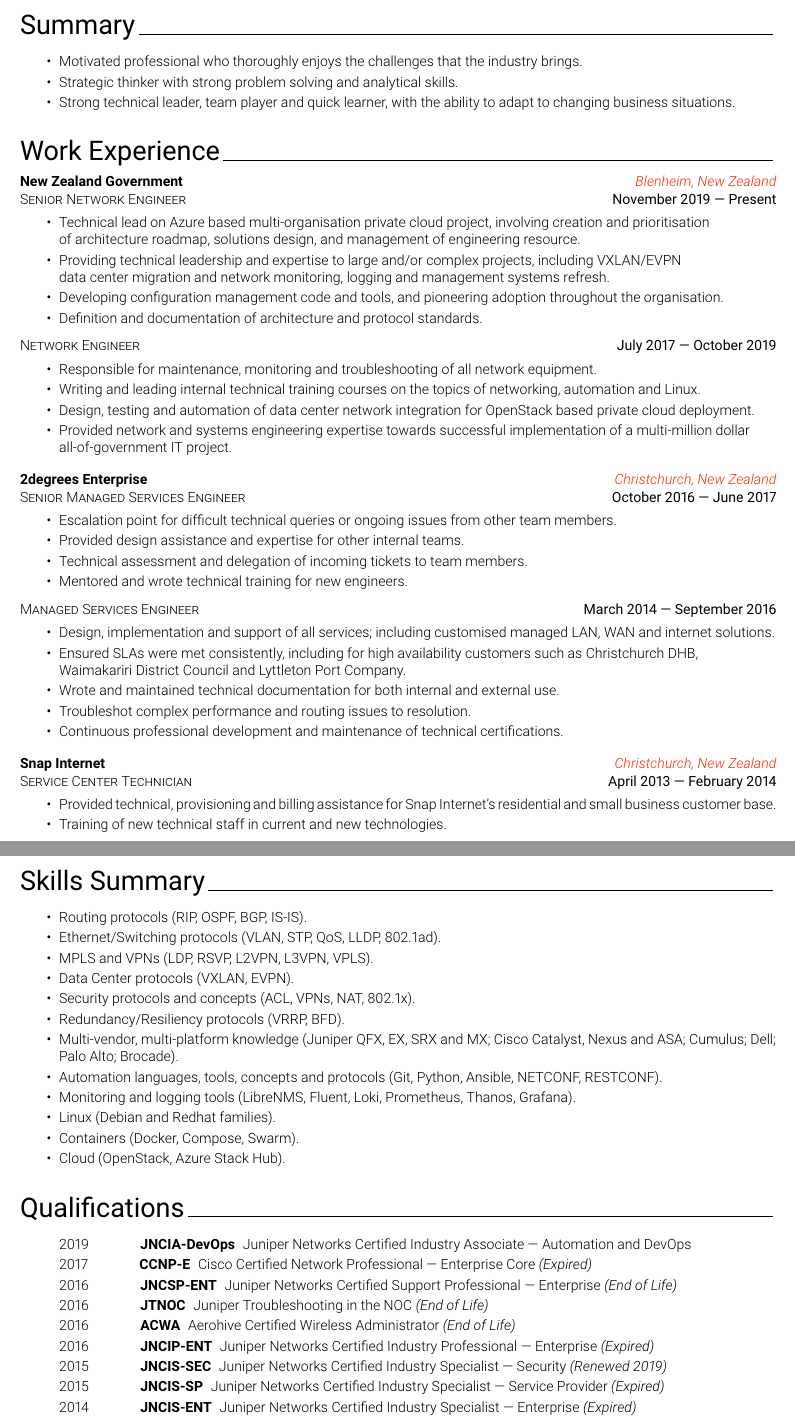
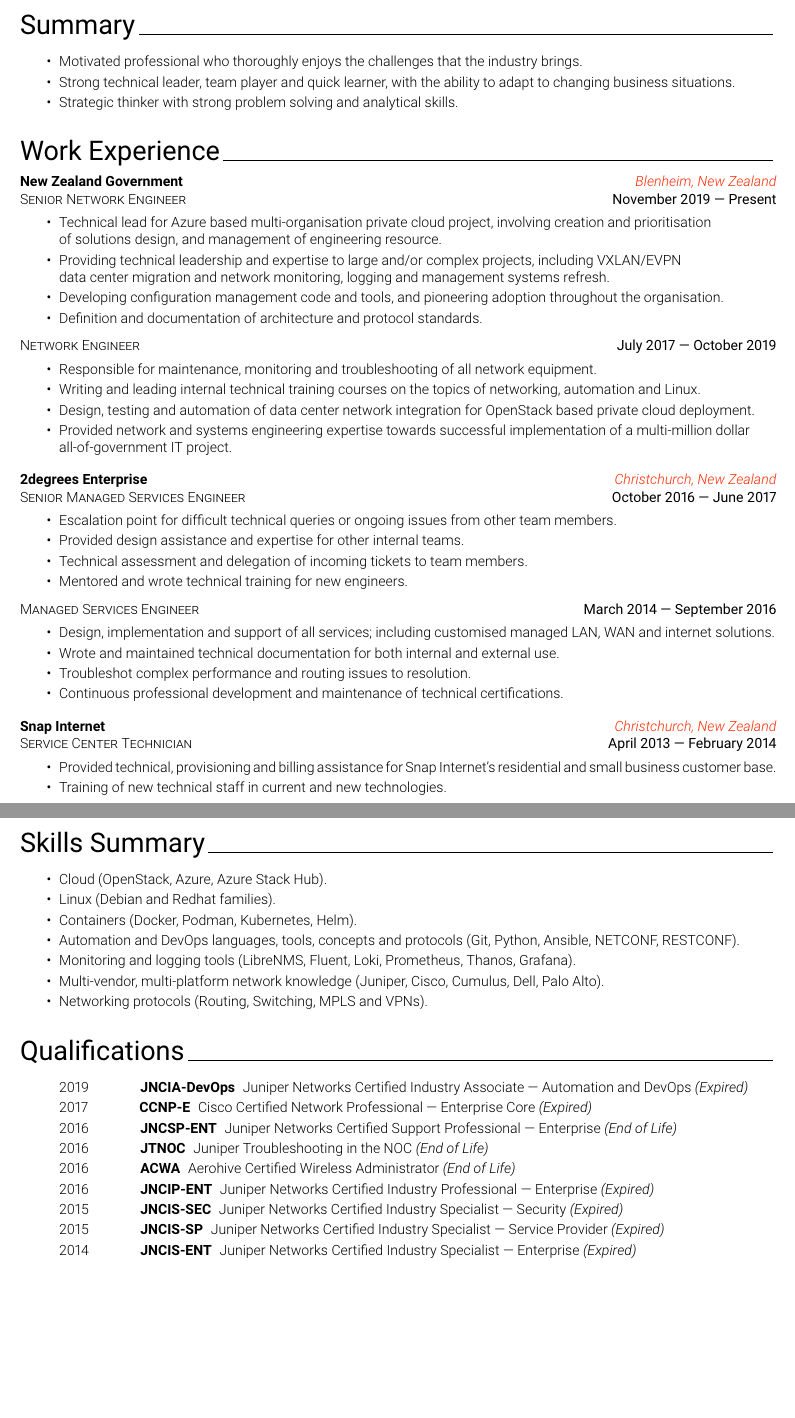
Before and after one commit to mwadman/CV, a LaTeX CV (MichaelWadman_CV.tex, which reads cv/2-Summary.tex, cv/3-Experience.tex, cv/4-Qualifications.tex): two parts of pages 1 and 2 of 2, joined at a grey line, cut so that both start at the same text, the shorter picture padded with empty space. Compiled offline with pdfLaTeX.

Commit message:
Reword and reformat of existing content

```diff
--- a/cv/2-Summary.tex
+++ b/cv/2-Summary.tex
@@ -1,6 +1,6 @@
 {\sectionstyle{Summary}}
 \bulletedlist{%
         \item Motivated professional who thoroughly enjoys the challenges that the industry brings.
+        \item Strong technical leader, team player and quick learner, with the ability to adapt to changing business situations.
         \item Strategic thinker with strong problem solving and analytical skills.
-        \item Strong technical leader, team player and quick learner, with the ability to adapt to changing business situations.
 }
--- a/cv/3-Experience.tex
+++ b/cv/3-Experience.tex
@@ -3,8 +3,8 @@
 \employerandlocation{New Zealand Government}{Blenheim, New Zealand}
 \positionanddates{Senior Network Engineer}{November 2019 --- Present}
 \bulletedlist{%
-        \item {Technical lead on Azure based multi-organisation private cloud project, involving creation and prioritisation
-              \\of architecture roadmap, solutions design, and management of engineering resource.}
+        \item {Technical lead for Azure based multi-organisation private cloud project, involving creation and prioritisation
+              \\of solutions design, and management of engineering resource.}
         \item {Providing technical leadership and expertise to large and/or complex projects, including VXLAN/EVPN
               \\data center migration and network monitoring, logging and management systems refresh.}
         \item {Developing configuration management code and tools, and pioneering adoption throughout the organisation.}
@@ -31,8 +31,6 @@
 \positionanddates{Managed Services Engineer}{March 2014 --- September 2016}
 \bulletedlist{%
         \item {Design, implementation and support of all services; including customised managed LAN, WAN and internet solutions.}
-        \item {Ensured SLAs were met consistently, including for high availability customers such as Christchurch DHB,
-               \\ Waimakariri District Council and Lyttleton Port Company.}
         \item {Wrote and maintained technical documentation for both internal and external use.}
         \item {Troubleshot complex performance and routing issues to resolution.}
         \item {Continuous professional development and maintenance of technical certifications.}
--- a/cv/4-Qualifications.tex
+++ b/cv/4-Qualifications.tex
@@ -1,14 +1,14 @@
 {\sectionstyle{Qualifications}}
 \nonbulletedlist{%
-        \item \yearacheivementdescription{2019}{JNCIA-DevOps}{Juniper Networks Certified Industry Associate --- Automation and DevOps}{}
+        \item \yearacheivementdescription{2019}{JNCIA-DevOps}{Juniper Networks Certified Industry Associate --- Automation and DevOps}{(Expired)}
         \item \yearacheivementdescription{2017}{CCNP-E}{Cisco Certified Network Professional --- Enterprise Core}{(Expired)}
         \item \yearacheivementdescription{2016}{JNCSP-ENT}{Juniper Networks Certified Support Professional --- Enterprise}{(End of Life)}
         \item \yearacheivementdescription{2016}{JTNOC}{Juniper Troubleshooting in the NOC}{(End of Life)}
         \item \yearacheivementdescription{2016}{ACWA}{Aerohive Certified Wireless Administrator}{(End of Life)}
         \item \yearacheivementdescription{2016}{JNCIP-ENT}{Juniper Networks Certified Industry Professional --- Enterprise}{(Expired)}
-        \item \yearacheivementdescription{2015}{JNCIS-SEC}{Juniper Networks Certified Industry Specialist --- Security}{(Renewed 2019)}
+        \item \yearacheivementdescription{2015}{JNCIS-SEC}{Juniper Networks Certified Industry Specialist --- Security}{(Expired)}
         \item \yearacheivementdescription{2015}{JNCIS-SP}{Juniper Networks Certified Industry Specialist --- Service Provider}{(Expired)}
         \item \yearacheivementdescription{2014}{JNCIS-ENT}{Juniper Networks Certified Industry Specialist --- Enterprise}{(Expired)}
-        \item \yearacheivementdescription{2014}{JNCIA}{Juniper Networks Certified Industry Associate}{(Renewed 2019)}
+        \item \yearacheivementdescription{2014}{JNCIA}{Juniper Networks Certified Industry Associate}{(Expired)}
         \item \yearacheivementdescription{2014}{CCNA}{Cisco Certified Network Associate}{(Expired)}
 }
--- a/cv/5-Skills.tex
+++ b/cv/5-Skills.tex
@@ -1,15 +1,10 @@
 {\sectionstyle{Skills Summary}}
 \bulletedlist{%
-        \item Routing protocols (RIP, OSPF, BGP, IS-IS).
-        \item Ethernet/Switching protocols (VLAN, STP, QoS, LLDP, 802.1ad).
-        \item MPLS and VPNs (LDP, RSVP, L2VPN, L3VPN, VPLS).
-        \item Data Center protocols (VXLAN, EVPN).
-        \item Security protocols and concepts (ACL, VPNs, NAT, 802.1x).
-        \item Redundancy/Resiliency protocols (VRRP, BFD).
-        \item Multi-vendor, multi-platform knowledge (Juniper QFX, EX, SRX and MX\@; Cisco Catalyst, Nexus and ASA\@; Cumulus; Dell;\\ Palo Alto; Brocade).
-        \item Automation languages, tools, concepts and protocols (Git, Python, Ansible, NETCONF, RESTCONF).
+        \item Cloud (OpenStack, Azure, Azure Stack Hub).
+        \item Linux (Debian and Redhat families).
+        \item Containers (Docker, Podman, Kubernetes, Helm).
+        \item Automation and DevOps languages, tools, concepts and protocols (Git, Python, Ansible, NETCONF, RESTCONF).
         \item Monitoring and logging tools (LibreNMS, Fluent, Loki, Prometheus, Thanos, Grafana).
-        \item Linux (Debian and Redhat families).
-        \item Containers (Docker, Compose, Swarm).
-        \item Cloud (OpenStack, Azure Stack Hub).
+        \item Multi-vendor, multi-platform network knowledge (Juniper, Cisco, Cumulus, Dell, Palo Alto).
+        \item Networking protocols (Routing, Switching, MPLS and VPNs).
 }
```
